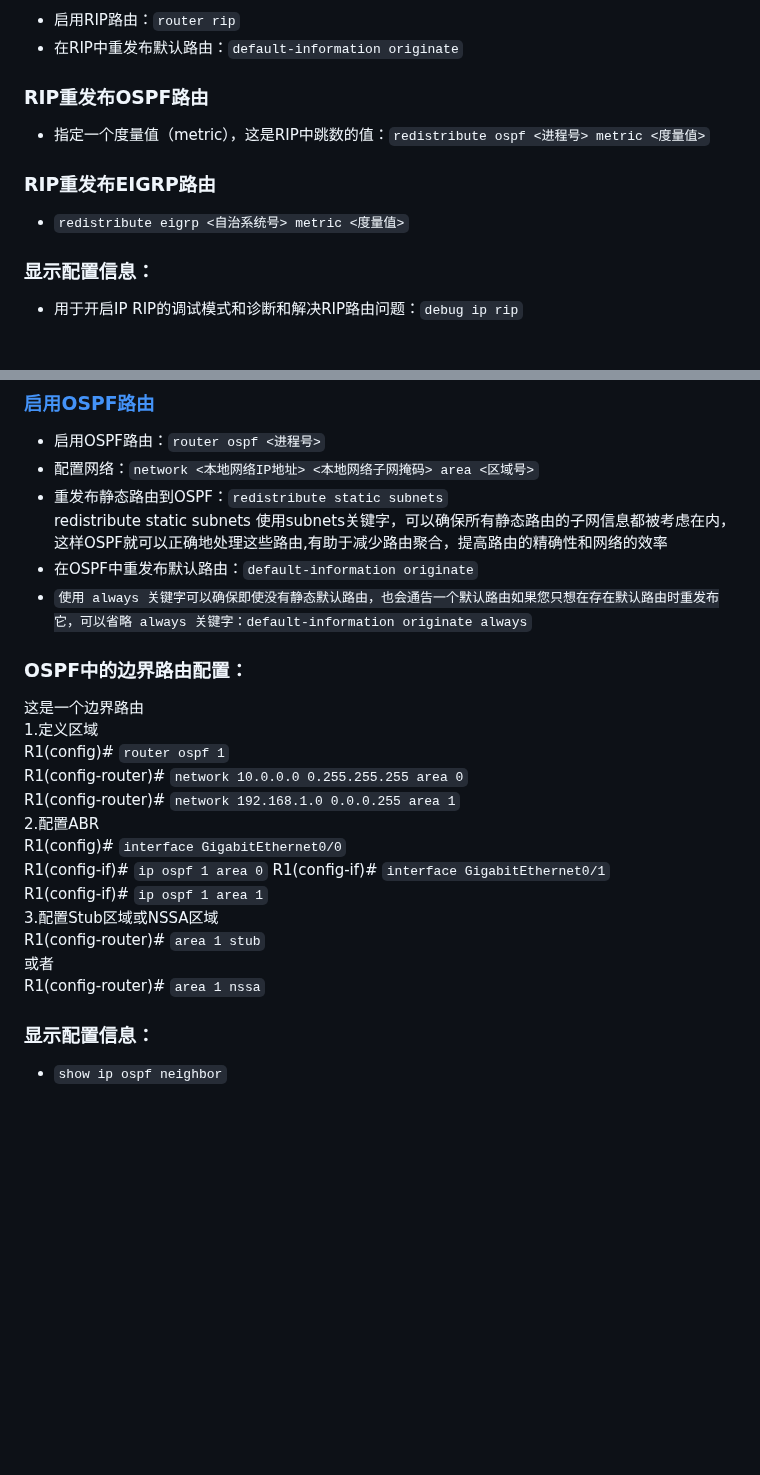
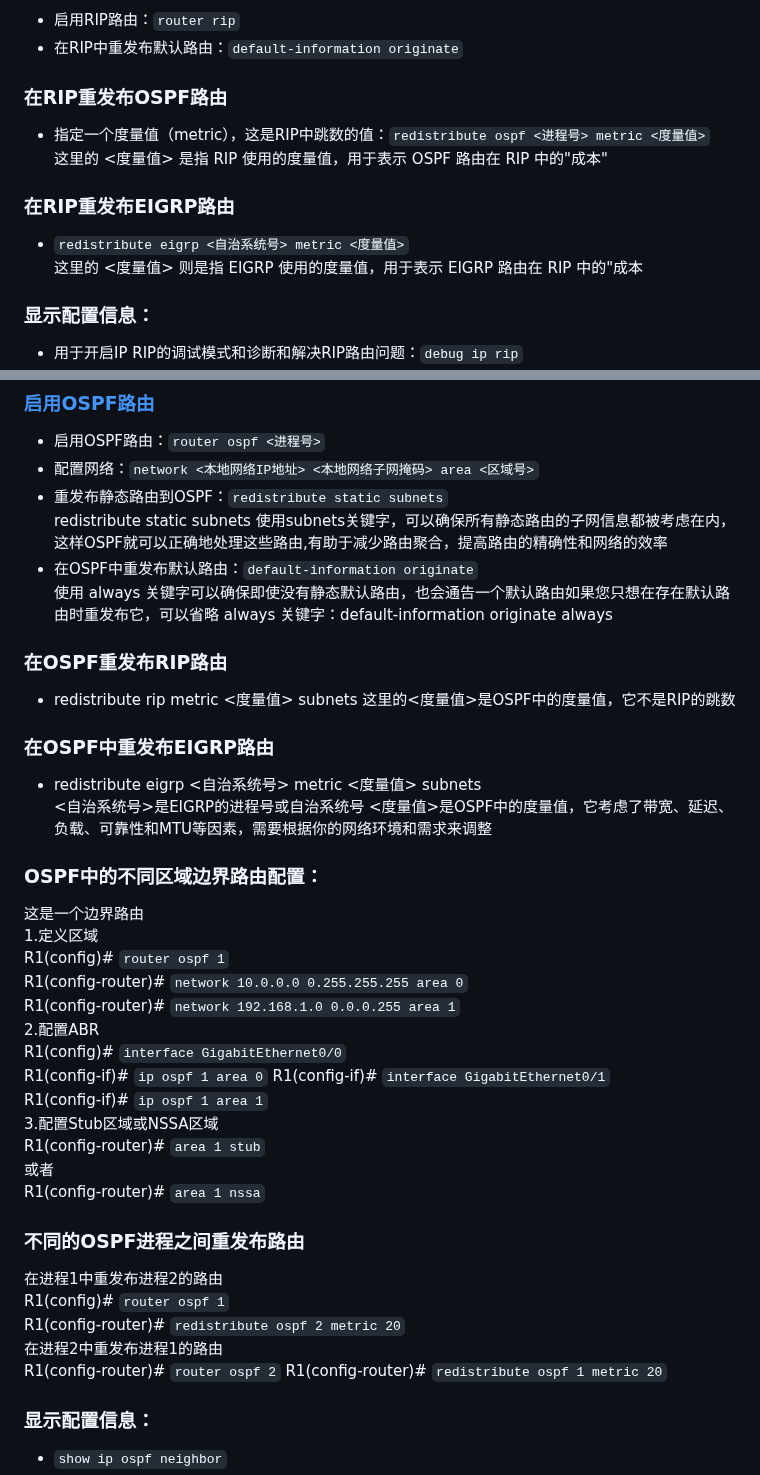
Before and after one commit to stu2116Edward/Public-study-notes, a Markdown page: Cisco笔记/Cisco配置命令.md, 2 parts joined by grey strips. Drawn GitHub-style; blank space fills up the shorter version.

```diff
--- a/Cisco笔记/Cisco配置命令.md
+++ b/Cisco笔记/Cisco配置命令.md
@@ -185,11 +185,12 @@ redistribute static subnets 使用subnets关键字，可以确保所有静态路
 - 启用RIP路由：`router rip`
 - 在RIP中重发布默认路由：`default-information originate`
 
-### RIP重发布OSPF路由
+### 在RIP重发布OSPF路由
 - 指定一个度量值（metric），这是RIP中跳数的值：`redistribute ospf <进程号> metric <度量值>`
-
-### RIP重发布EIGRP路由
+这里的 <度量值> 是指 RIP 使用的度量值，用于表示 OSPF 路由在 RIP 中的"成本"
+### 在RIP重发布EIGRP路由
 - `redistribute eigrp <自治系统号> metric <度量值>`
+这里的 <度量值> 则是指 EIGRP 使用的度量值，用于表示 EIGRP 路由在 RIP 中的"成本
 
 ### 显示配置信息：
 - 用于开启IP RIP的调试模式和诊断和解决RIP路由问题：`debug ip rip`
@@ -203,9 +204,18 @@ redistribute static subnets 使用subnets关键字，可以确保所有静态路
 - 重发布静态路由到OSPF：`redistribute static subnets`
 redistribute static subnets 使用subnets关键字，可以确保所有静态路由的子网信息都被考虑在内，这样OSPF就可以正确地处理这些路由,有助于减少路由聚合，提高路由的精确性和网络的效率
 - 在OSPF中重发布默认路由：`default-information originate`
-- `使用 always 关键字可以确保即使没有静态默认路由，也会通告一个默认路由如果您只想在存在默认路由时重发布它，可以省略 always 关键字：default-information originate always`
+使用 always 关键字可以确保即使没有静态默认路由，也会通告一个默认路由如果您只想在存在默认路由时重发布它，可以省略 always 关键字：default-information originate always
 
-### OSPF中的边界路由配置：
+### 在OSPF重发布RIP路由
+- redistribute rip metric <度量值> subnets
+这里的<度量值>是OSPF中的度量值，它不是RIP的跳数
+
+### 在OSPF中重发布EIGRP路由
+- redistribute eigrp <自治系统号> metric <度量值> subnets
+<自治系统号>是EIGRP的进程号或自治系统号
+<度量值>是OSPF中的度量值，它考虑了带宽、延迟、负载、可靠性和MTU等因素，需要根据你的网络环境和需求来调整
+
+### OSPF中的不同区域边界路由配置：
 这是一个边界路由
 1.定义区域
 R1(config)# `router ospf 1`
@@ -220,6 +230,14 @@ R1(config-if)# `ip ospf 1 area 1`
 R1(config-router)# `area 1 stub`
 或者
 R1(config-router)# `area 1 nssa`
+
+### 不同的OSPF进程之间重发布路由
+在进程1中重发布进程2的路由
+R1(config)# `router ospf 1`
+R1(config-router)# `redistribute ospf 2 metric 20`
+在进程2中重发布进程1的路由
+R1(config-router)# `router ospf 2`
+R1(config-router)# `redistribute ospf 1 metric 20`
 
 ### 显示配置信息：
 - `show ip ospf neighbor`
```
Also changed, not shown: other parts of Cisco笔记/Cisco配置命令.md (+2 -2 lines).
